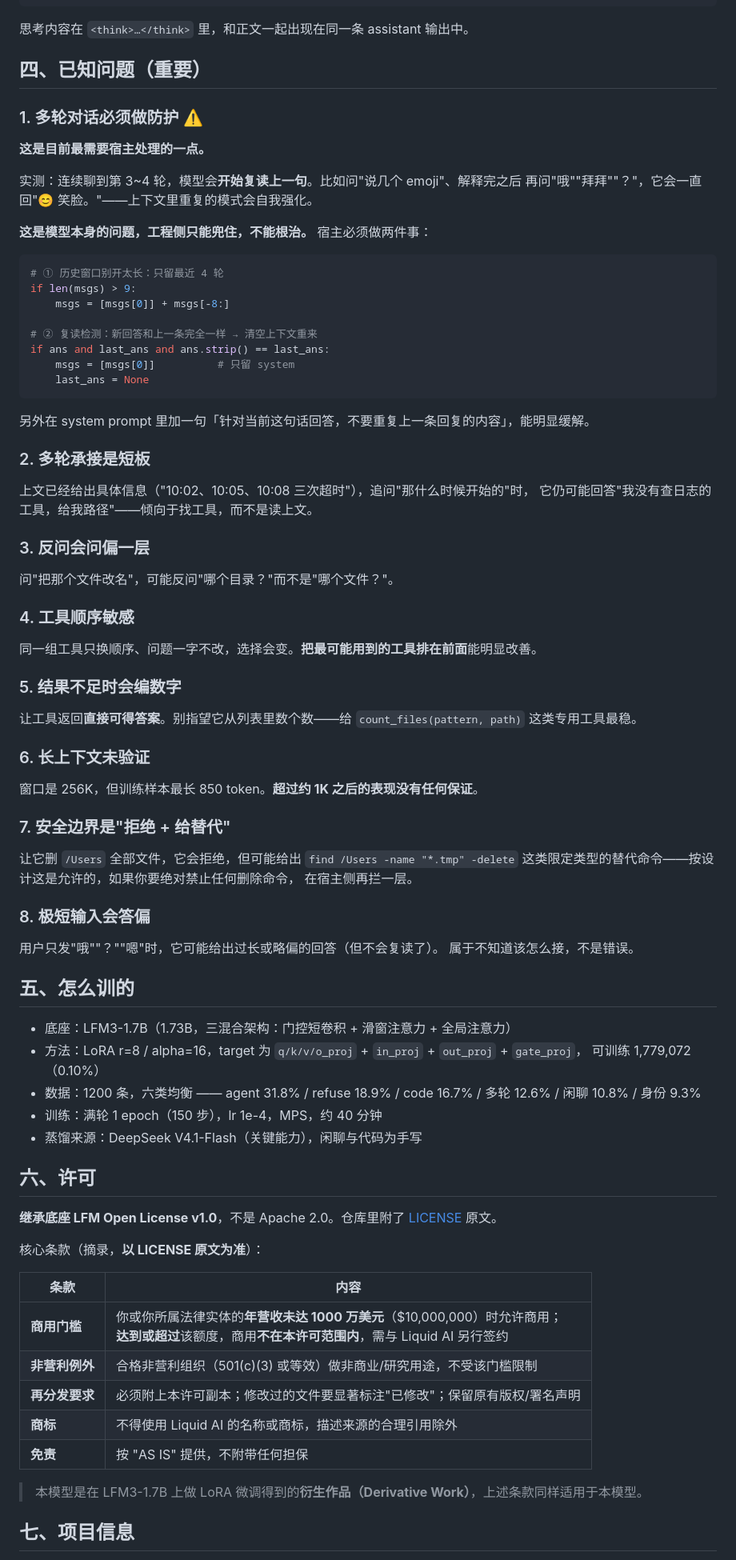
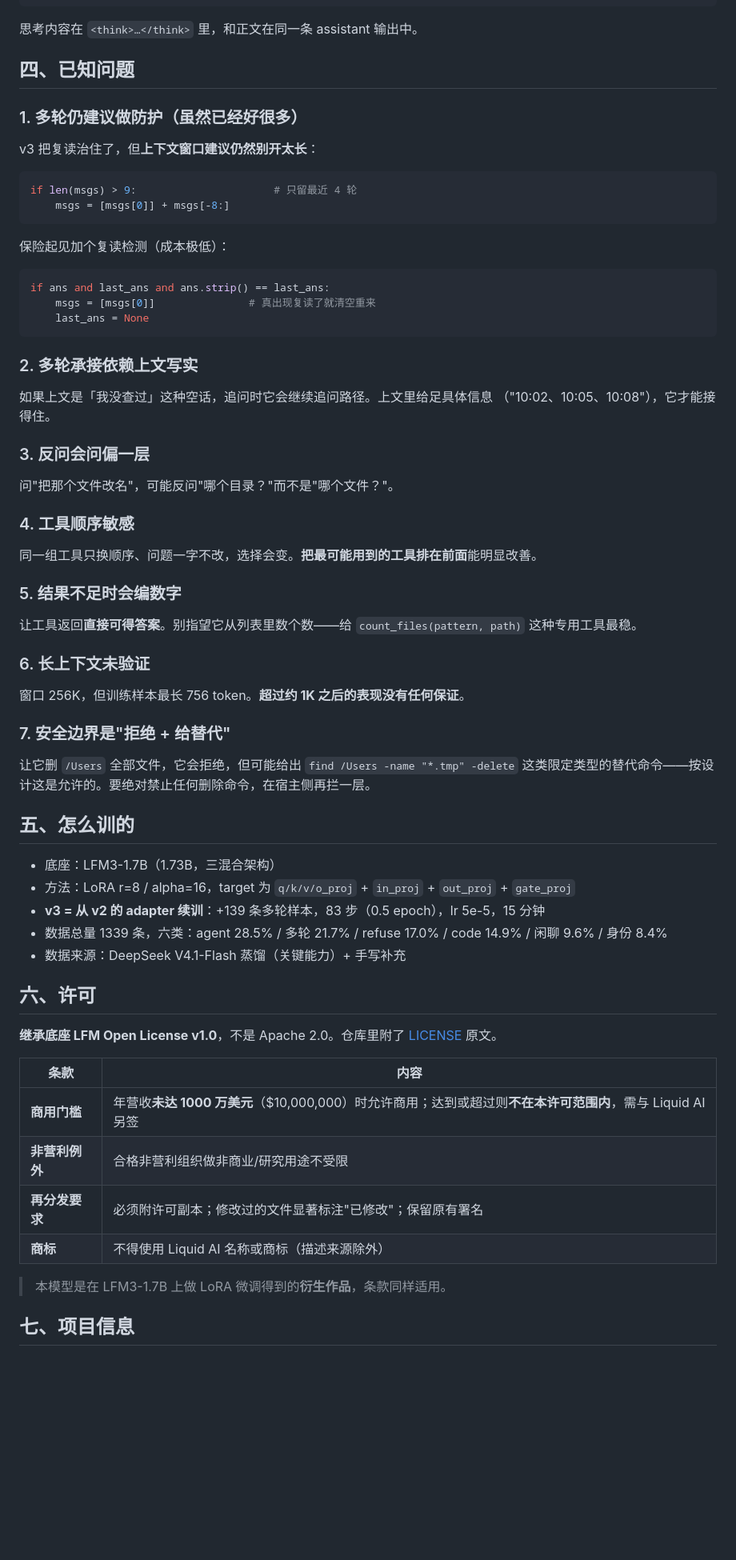
Before and after one commit to hwc-cell/FinchAI-Rune2, a Markdown page: README.md, the part around one of its changes. Shown at 80% size. Drawn GitHub-style; blank space fills up the shorter version.

````diff
--- a/README.md
+++ b/README.md
@@ -88,36 +103,31 @@ print(tok.decode(out[0], skip_special_tokens=True))
 </tool_call>
 ```
 
-思考内容在 `<think>…</think>` 里，和正文一起出现在同一条 assistant 输出中。
+思考内容在 `<think>…</think>` 里，和正文在同一条 assistant 输出中。
 
-## 四、已知问题（重要）
+## 四、已知问题
 
-### 1. 多轮对话必须做防护 ⚠️
+### 1. 多轮仍建议做防护（虽然已经好很多）
 
-**这是目前最需要宿主处理的一点。**
-
-实测：连续聊到第 3~4 轮，模型会**开始复读上一句**。比如问"说几个 emoji"、解释完之后
-再问"哦""拜拜""？"，它会一直回"😊 笑脸。"——上下文里重复的模式会自我强化。
-
-**这是模型本身的问题，工程侧只能兜住，不能根治。** 宿主必须做两件事：
+v3 把复读治住了，但**上下文窗口建议仍然别开太长**：
 
 ```python
-# ① 历史窗口别开太长：只留最近 4 轮
-if len(msgs) > 9:
+if len(msgs) > 9:                      # 只留最近 4 轮
     msgs = [msgs[0]] + msgs[-8:]
+```
 
-# ② 复读检测：新回答和上一条完全一样 → 清空上下文重来
+保险起见加个复读检测（成本极低）：
+
+```python
 if ans and last_ans and ans.strip() == last_ans:
-    msgs = [msgs[0]]          # 只留 system
+    msgs = [msgs[0]]               # 真出现复读了就清空重来
     last_ans = None
 ```
 
-另外在 system prompt 里加一句「针对当前这句话回答，不要重复上一条回复的内容」，能明显缓解。
+### 2. 多轮承接依赖上文写实
 
-### 2. 多轮承接是短板
-
-上文已经给出具体信息（"10:02、10:05、10:08 三次超时"），追问"那什么时候开始的"时，
-它仍可能回答"我没有查日志的工具，给我路径"——倾向于找工具，而不是读上文。
+如果上文是「我没查过」这种空话，追问时它会继续追问路径。上文里给足具体信息
+（"10:02、10:05、10:08"），它才能接得住。
 
 ### 3. 反问会问偏一层
 
@@ -130,48 +140,38 @@ if ans and last_ans and ans.strip() == last_ans:
 ### 5. 结果不足时会编数字
 
 让工具返回**直接可得答案**。别指望它从列表里数个数——给 `count_files(pattern, path)`
-这类专用工具最稳。
+这种专用工具最稳。
 
 ### 6. 长上下文未验证
 
-窗口是 256K，但训练样本最长 850 token。**超过约 1K 之后的表现没有任何保证**。
+窗口 256K，但训练样本最长 756 token。**超过约 1K 之后的表现没有任何保证**。
 
 ### 7. 安全边界是"拒绝 + 给替代"
 
 让它删 `/Users` 全部文件，它会拒绝，但可能给出 `find /Users -name "*.tmp" -delete`
-这类限定类型的替代命令——按设计这是允许的，如果你要绝对禁止任何删除命令，
-在宿主侧再拦一层。
-
-### 8. 极短输入会答偏
-
-用户只发"哦""？""嗯"时，它可能给出过长或略偏的回答（但不会复读了）。
-属于不知道该怎么接，不是错误。
+这类限定类型的替代命令——按设计这是允许的。要绝对禁止任何删除命令，在宿主侧再拦一层。
 
 ## 五、怎么训的
 
-- 底座：LFM3-1.7B（1.73B，三混合架构：门控短卷积 + 滑窗注意力 + 全局注意力）
-- 方法：LoRA r=8 / alpha=16，target 为 `q/k/v/o_proj` + `in_proj` + `out_proj` + `gate_proj`，
-  可训练 1,779,072（0.10%）
-- 数据：1200 条，六类均衡 —— agent 31.8% / refuse 18.9% / code 16.7% /
-  多轮 12.6% / 闲聊 10.8% / 身份 9.3%
-- 训练：满轮 1 epoch（150 步），lr 1e-4，MPS，约 40 分钟
-- 蒸馏来源：DeepSeek V4.1-Flash（关键能力），闲聊与代码为手写
+- 底座：LFM3-1.7B（1.73B，三混合架构）
+- 方法：LoRA r=8 / alpha=16，target 为 `q/k/v/o_proj` + `in_proj` + `out_proj` + `gate_proj`
+- **v3 = 从 v2 的 adapter 续训**：+139 条多轮样本，83 步（0.5 epoch），lr 5e-5，15 分钟
+- 数据总量 1339 条，六类：agent 28.5% / 多轮 21.7% / refuse 17.0% /
+  code 14.9% / 闲聊 9.6% / 身份 8.4%
+- 数据来源：DeepSeek V4.1-Flash 蒸馏（关键能力）+ 手写补充
 
 ## 六、许可
 
 **继承底座 LFM Open License v1.0**，不是 Apache 2.0。仓库里附了 [LICENSE](./LICENSE) 原文。
 
-核心条款（摘录，**以 LICENSE 原文为准**）：
-
 | 条款 | 内容 |
 |---|---|
-| **商用门槛** | 你或你所属法律实体的**年营收未达 1000 万美元**（$10,000,000）时允许商用；<br>**达到或超过**该额度，商用**不在本许可范围内**，需与 Liquid AI 另行签约 |
-| **非营利例外** | 合格非营利组织（501(c)(3) 或等效）做非商业/研究用途，不受该门槛限制 |
-| **再分发要求** | 必须附上本许可副本；修改过的文件要显著标注"已修改"；保留原有版权/署名声明 |
-| **商标** | 不得使用 Liquid AI 的名称或商标，描述来源的合理引用除外 |
-| **免责** | 按 "AS IS" 提供，不附带任何担保 |
+| **商用门槛** | 年营收**未达 1000 万美元**（$10,000,000）时允许商用；达到或超过则**不在本许可范围内**，需与 Liquid AI 另签 |
+| **非营利例外** | 合格非营利组织做非商业/研究用途不受限 |
+| **再分发要求** | 必须附许可副本；修改过的文件显著标注"已修改"；保留原有署名 |
+| **商标** | 不得使用 Liquid AI 名称或商标（描述来源除外） |
 
-> 本模型是在 LFM3-1.7B 上做 LoRA 微调得到的**衍生作品（Derivative Work）**，上述条款同样适用于本模型。
+> 本模型是在 LFM3-1.7B 上做 LoRA 微调得到的**衍生作品**，条款同样适用。
 
 ## 七、项目信息
 
````
Also changed, not shown: other parts of README.md (+48 -32 lines), benchmark.png (added), 6 other files.
